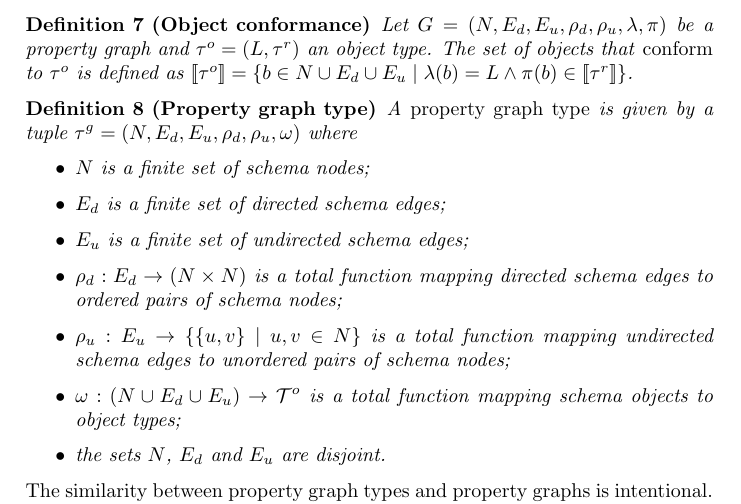
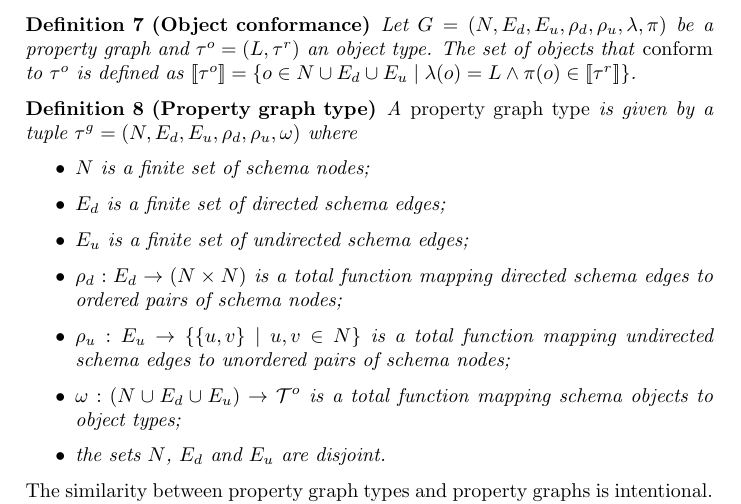
Before and after one commit to nimobeeren/thesis, a LaTeX document (docs/main.tex): part of page 2 of 5, cut so that both start at the same text. Compiled offline with pdfLaTeX.

Commit message:
fix object referred to as b

```diff
--- a/docs/main.tex
+++ b/docs/main.tex
@@ -94,7 +94,7 @@ We postulate the set of property types $\mathcal{T}$.
 \end{definition}
 
 \begin{definition}[Object conformance]
-  Let $G = (N, E_d, E_u, \rho_d, \rho_u, \lambda, \pi)$ be a property graph and $\otype = (L, \rtype)$ an object type. The set of objects that \emph{conform} to $\otype$ is defined as $\sem{\otype} = \{b \in N \cup E_d \cup E_u \mid \lambda(b) = L \wedge \pi(b) \in \sem{\rtype}\}$.
+  Let $G = (N, E_d, E_u, \rho_d, \rho_u, \lambda, \pi)$ be a property graph and $\otype = (L, \rtype)$ an object type. The set of objects that \emph{conform} to $\otype$ is defined as $\sem{\otype} = \{o \in N \cup E_d \cup E_u \mid \lambda(o) = L \wedge \pi(o) \in \sem{\rtype}\}$.
 \end{definition}
 
 \begin{definition}[Property graph type]
```
